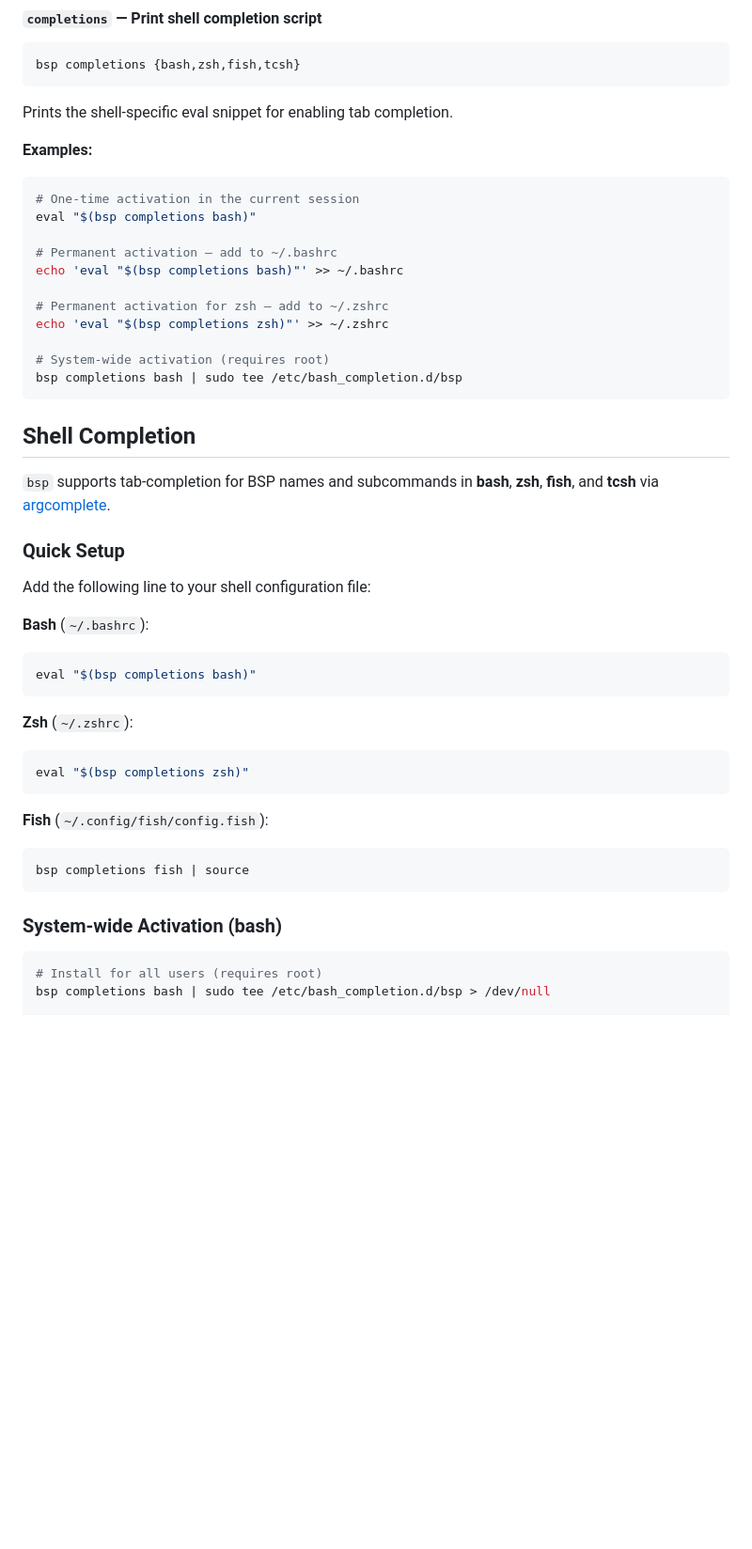
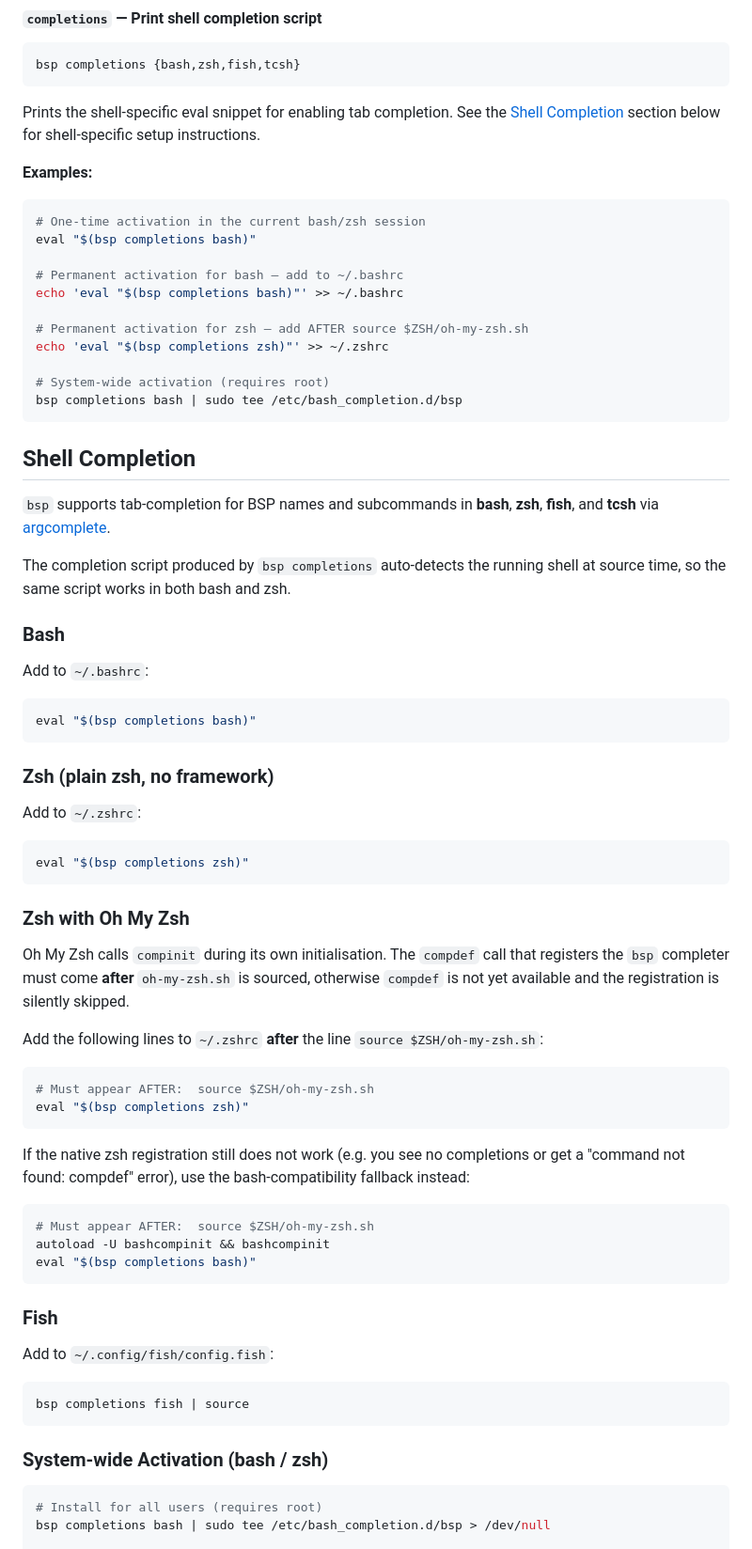
Before and after one commit to miketsukerman/bsp-registry-tools, a Markdown page: README.md, the part around the change. Shown at 94% size. Rendered like a GitHub page; blank space fills up the shorter version.

Commit message:
docs: fix shell completion instructions for zsh/ohmyzsh and bash
Agent-Logs-Url: https://github.com/miketsukerman/bsp-registry-tools/sessions/bf3b9ca5-e24f-402f-a718-a2d1acb5820d

Co-authored-by: miketsukerman <145971+miketsukerman@users.noreply.github.com>

````diff
--- a/README.md
+++ b/README.md
@@ -312,18 +312,18 @@ bsp gather poky-qemuarm64-scarthgap --output /mnt/artifacts
 bsp completions {bash,zsh,fish,tcsh}
 ```
 
-Prints the shell-specific eval snippet for enabling tab completion.
+Prints the shell-specific eval snippet for enabling tab completion.  See the [Shell Completion](#shell-completion) section below for shell-specific setup instructions.
 
 **Examples:**
 
 ```bash
-# One-time activation in the current session
+# One-time activation in the current bash/zsh session
 eval "$(bsp completions bash)"
 
-# Permanent activation — add to ~/.bashrc
+# Permanent activation for bash — add to ~/.bashrc
 echo 'eval "$(bsp completions bash)"' >> ~/.bashrc
 
-# Permanent activation for zsh — add to ~/.zshrc
+# Permanent activation for zsh — add AFTER source $ZSH/oh-my-zsh.sh
 echo 'eval "$(bsp completions zsh)"' >> ~/.zshrc
 
 # System-wide activation (requires root)
@@ -334,26 +334,52 @@ bsp completions bash | sudo tee /etc/bash_completion.d/bsp
 
 `bsp` supports tab-completion for BSP names and subcommands in **bash**, **zsh**, **fish**, and **tcsh** via [argcomplete](https://kislyuk.github.io/argcomplete/).
 
-### Quick Setup
+The completion script produced by `bsp completions` auto-detects the running shell at source time, so the same script works in both bash and zsh.
 
-Add the following line to your shell configuration file:
+### Bash
 
-**Bash** (`~/.bashrc`):
+Add to `~/.bashrc`:
+
 ```bash
 eval "$(bsp completions bash)"
 ```
 
-**Zsh** (`~/.zshrc`):
+### Zsh (plain zsh, no framework)
+
+Add to `~/.zshrc`:
+
 ```zsh
 eval "$(bsp completions zsh)"
 ```
 
-**Fish** (`~/.config/fish/config.fish`):
+### Zsh with Oh My Zsh
+
+Oh My Zsh calls `compinit` during its own initialisation.  The `compdef` call that registers the `bsp` completer must come **after** `oh-my-zsh.sh` is sourced, otherwise `compdef` is not yet available and the registration is silently skipped.
+
+Add the following lines to `~/.zshrc` **after** the line `source $ZSH/oh-my-zsh.sh`:
+
+```zsh
+# Must appear AFTER:  source $ZSH/oh-my-zsh.sh
+eval "$(bsp completions zsh)"
+```
+
+If the native zsh registration still does not work (e.g. you see no completions or get a "command not found: compdef" error), use the bash-compatibility fallback instead:
+
+```zsh
+# Must appear AFTER:  source $ZSH/oh-my-zsh.sh
+autoload -U bashcompinit && bashcompinit
+eval "$(bsp completions bash)"
+```
+
+### Fish
+
+Add to `~/.config/fish/config.fish`:
+
 ```fish
 bsp completions fish | source
 ```
 
-### System-wide Activation (bash)
+### System-wide Activation (bash / zsh)
 
 ```bash
 # Install for all users (requires root)
````
